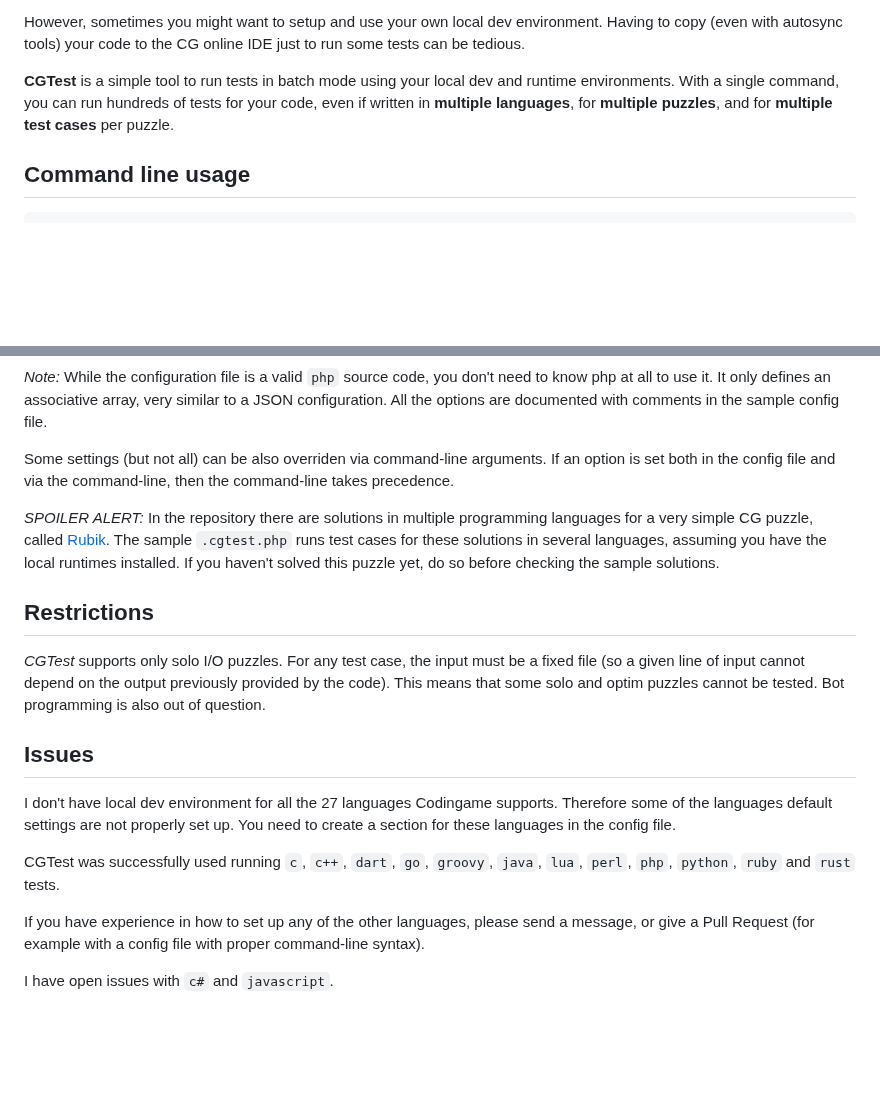
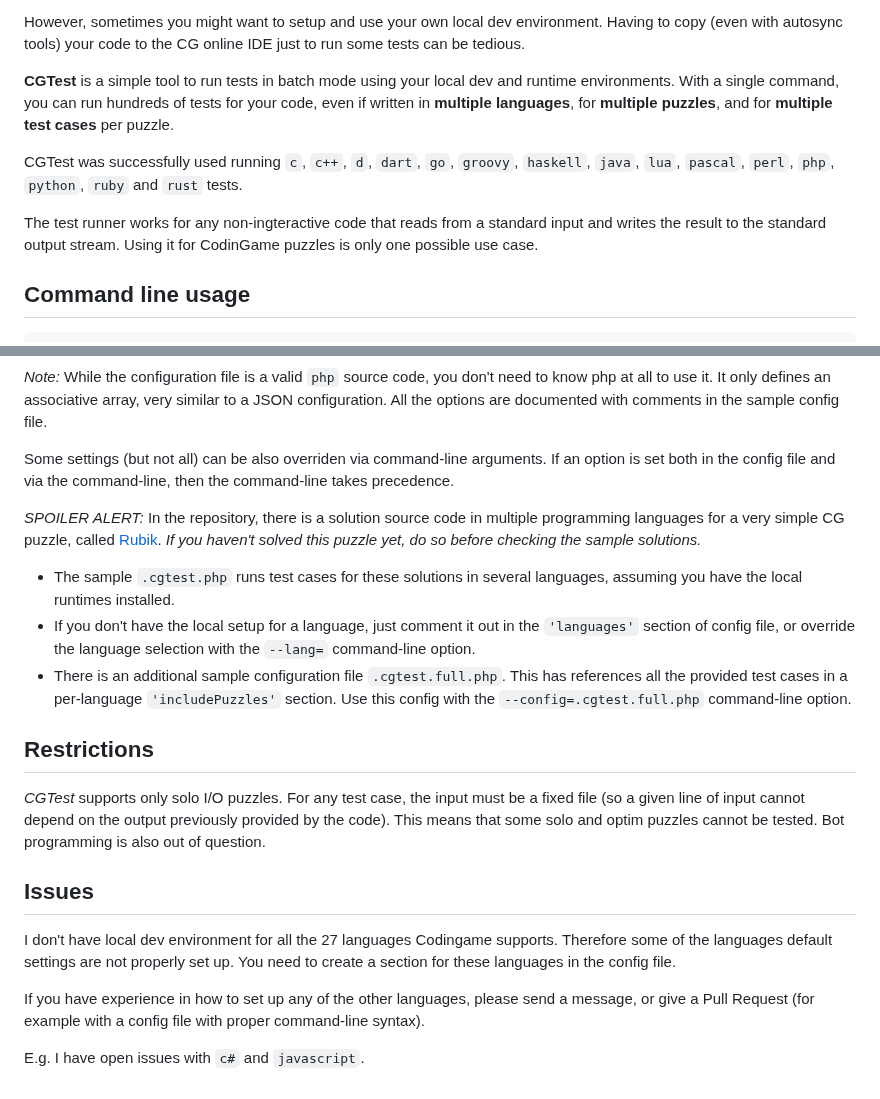
Before and after one commit to tbali0524/cgtest, a Markdown page: README.md, 2 parts joined by grey strips. Drawn GitHub-style; blank space fills up the shorter version.

```diff
--- a/README.md
+++ b/README.md
@@ -13,6 +13,10 @@ At CG you don't have to bother about setting up any local development environmen
 However, sometimes you might want to setup and use your own local dev environment. Having to copy (even with autosync tools) your code to the CG online IDE just to run some tests can be tedious.
 
 __CGTest__ is a simple tool to run tests in batch mode using your local dev and runtime environments. With a single command, you can run hundreds of tests for your code, even if written in __multiple languages__, for __multiple puzzles__, and for __multiple test cases__ per puzzle.
+
+CGTest was successfully used running `c`, `c++`, `d`, `dart`, `go`, `groovy`, `haskell`, `java`, `lua`, `pascal`, `perl`, `php`, `python`, `ruby` and `rust` tests.
+
+The test runner works for any non-ingteractive code that reads from a standard input and writes the result to the standard output stream. Using it for CodinGame puzzles is only one possible use case.
 
 ## Command line usage
 
@@ -71,7 +78,11 @@ _Note:_ While the configuration file is a valid `php` source code, you don't nee
 
 Some settings (but not all) can be also overriden via command-line arguments. If an option is set both in the config file and via the command-line, then the command-line takes precedence.
 
-_SPOILER ALERT:_ In the repository there are solutions in multiple programming languages for a very simple CG puzzle, called [Rubik](https://www.codingame.com/training/medium/rubik%C2%AE). The sample `.cgtest.php` runs test cases for these solutions in several languages, assuming you have the local runtimes installed. If you haven't solved this puzzle yet, do so before checking the sample solutions.
+_SPOILER ALERT:_ In the repository, there is a solution source code in multiple programming languages for a very simple CG puzzle, called [Rubik](https://www.codingame.com/training/medium/rubik%C2%AE). _If you haven't solved this puzzle yet, do so before checking the sample solutions._
+
+* The sample `.cgtest.php` runs test cases for these solutions in several languages, assuming you have the local runtimes installed.
+* If you don't have the local setup for a language, just comment it out in the `'languages'` section of config file, or override the language selection with the `--lang=` command-line option.
+* There is an additional sample configuration file `.cgtest.full.php`. This has references all the provided test cases in a per-language `'includePuzzles'` section. Use this config with the `--config=.cgtest.full.php` command-line option.
 
 ## Restrictions
 
@@ -81,8 +92,6 @@ _CGTest_ supports only solo I/O puzzles. For any test case, the input must be a
 
 I don't have local dev environment for all the 27 languages Codingame supports. Therefore some of the languages default settings are not properly set up. You need to create a section for these languages in the config file.
 
-CGTest was successfully used running `c`, `c++`, `dart`, `go`, `groovy`, `java`, `lua`, `perl`, `php`, `python`, `ruby` and `rust` tests.
-
 If you have experience in how to set up any of the other languages, please send a message, or give a Pull Request (for example with a config file with proper command-line syntax).
 
-I have open issues with `c#` and `javascript`.
+E.g. I have open issues with `c#` and `javascript`.
```
Also changed, not shown: other parts of README.md (+11 -8 lines), cgtest_screenshot.png (added), 3 other files.
